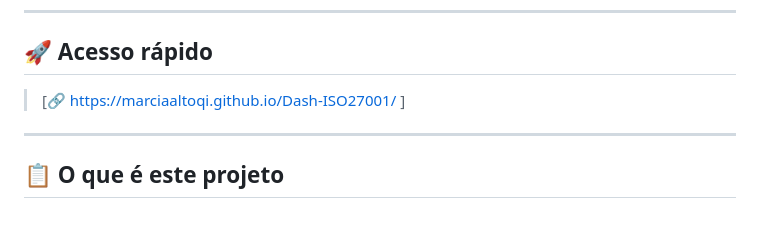
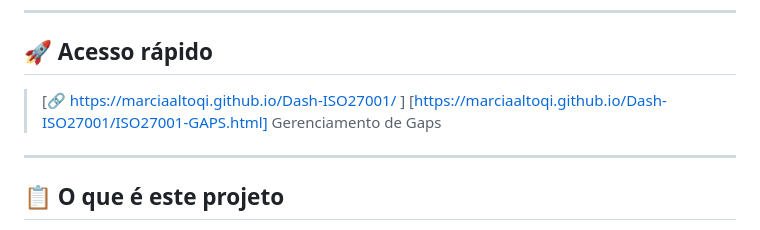
Before and after one commit to MarciaAltoqi/Dash-ISO27001, a Markdown page: README.md, the part around the change. Rendered like a GitHub page.

Commit message:
Add link to ISO27001 GAPS management page

```diff
--- a/README.md
+++ b/README.md
@@ -8,6 +8,7 @@ Meta de certificação: **março de 2027**.
 ## 🚀 Acesso rápido
 
 > [🔗 https://marciaaltoqi.github.io/Dash-ISO27001/ ]
+> [https://marciaaltoqi.github.io/Dash-ISO27001/ISO27001-GAPS.html] Gerenciamento de Gaps
 
 ---
 
```
